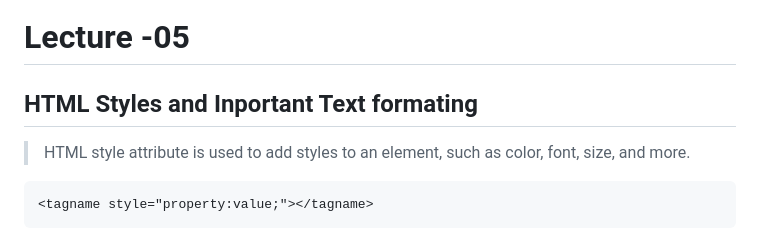
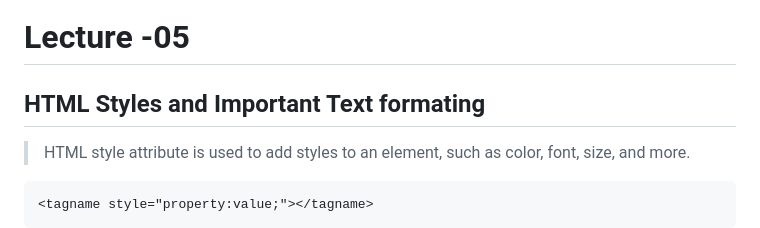
Before and after one commit to futurewebprogramming/Full-Stack-Web-Development, a Markdown page: HTML-Complete-Course-2023/Lecture-05/README.md, the part around the change. GitHub-like rendering.

Commit message:
main text spell updated

```diff
--- a/HTML-Complete-Course-2023/Lecture-05/README.md
+++ b/HTML-Complete-Course-2023/Lecture-05/README.md
@@ -1,6 +1,6 @@
 # Lecture -05
 
-## HTML Styles and Inportant Text formating
+## HTML Styles and Important Text formating
 
 > HTML style attribute is used to add styles to an element, such as color, font, size, and more.
 
```
